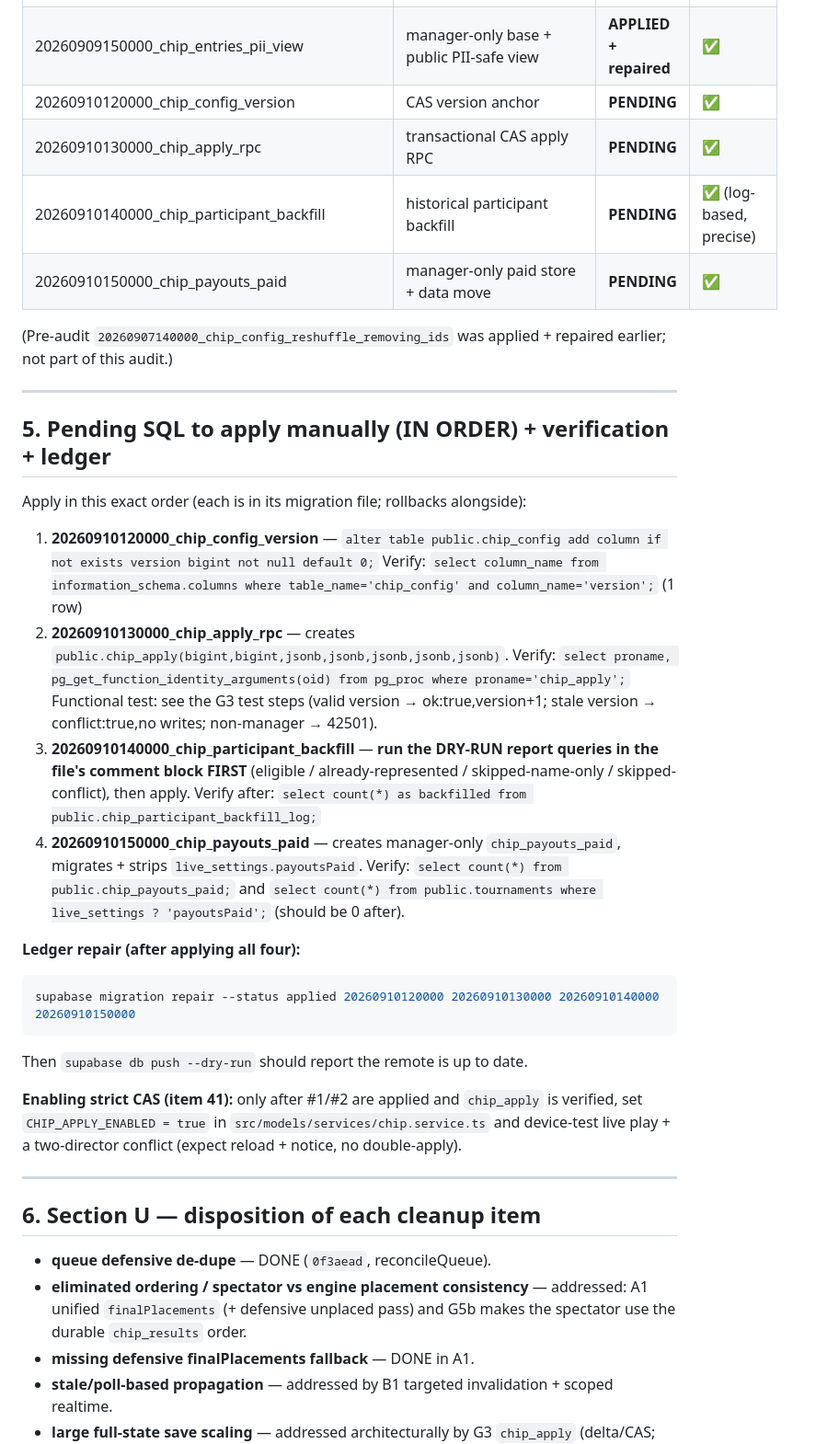
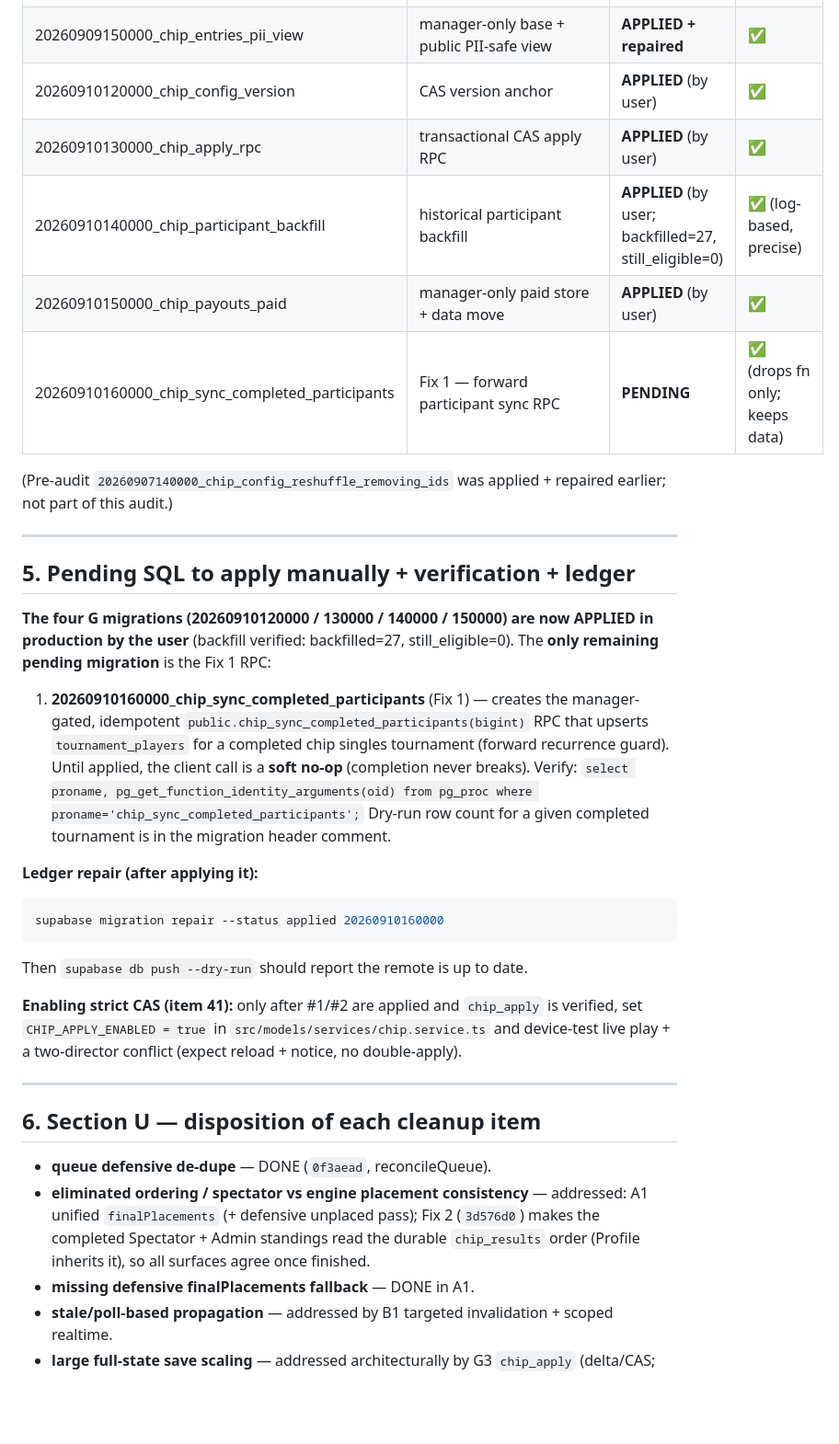
Before and after one commit to Tyelerr/CompeteRF, a Markdown page: CHIP_MASTER_AUDIT_REPORT.md, the part around one of its changes. Shown at 92% size. Drawn GitHub-style; blank space fills up the shorter version.

Commit message:
docs(chip): correct item 37 + document Fix 1/Fix 2 in master audit
- Correct the earlier "DONE for Spectator completed reads" claim for item
  37: validation found all three surfaces (Spectator/Profile/Admin) still
  rendered live-recomputed standings (only side-pot finishers used the
  durable order), so item 37 was PARTIAL across all three, not DONE.
- Record Fix 2 (3d576d0): chip_results is now authoritative on Spectator +
  Admin; Profile inherits via the spectator screen. DONE pending device
  verification across all three.
- Document the forward participant-model gap (TD-added chip singles never
  got a tournament_players row going forward; G4 only repaired historical)
  and Fix 1 (68f9115) closing it at completion via a new RPC.
- Update the DB section: the four G migrations are APPLIED in production by
  the user (backfilled=27/still_eligible=0); the only pending migration is
  now 20260910160000 (Fix 1), with its verification + ledger-repair command.

Unrelated audit history is left unchanged.

Co-Authored-By: Claude Opus 4.8 <noreply@anthropic.com>

````diff
--- a/CHIP_MASTER_AUDIT_REPORT.md
+++ b/CHIP_MASTER_AUDIT_REPORT.md
@@ -86,32 +100,32 @@ All rollbacks live in `supabase/rollback/<same-name>_rollback.sql`.
 | 20260909130000_ttm_read_manager_scope | ttm_read → can_manage_tournament | **APPLIED + repaired** | ✅ |
 | 20260909140000_is_chip_manager_venue_owners | is_chip_manager → can_manage_tournament | **APPLIED + repaired** | ✅ |
 | 20260909150000_chip_entries_pii_view | manager-only base + public PII-safe view | **APPLIED + repaired** | ✅ |
-| 20260910120000_chip_config_version | CAS version anchor | **PENDING** | ✅ |
-| 20260910130000_chip_apply_rpc | transactional CAS apply RPC | **PENDING** | ✅ |
-| 20260910140000_chip_participant_backfill | historical participant backfill | **PENDING** | ✅ (log-based, precise) |
-| 20260910150000_chip_payouts_paid | manager-only paid store + data move | **PENDING** | ✅ |
+| 20260910120000_chip_config_version | CAS version anchor | **APPLIED** (by user) | ✅ |
+| 20260910130000_chip_apply_rpc | transactional CAS apply RPC | **APPLIED** (by user) | ✅ |
+| 20260910140000_chip_participant_backfill | historical participant backfill | **APPLIED** (by user; backfilled=27, still_eligible=0) | ✅ (log-based, precise) |
+| 20260910150000_chip_payouts_paid | manager-only paid store + data move | **APPLIED** (by user) | ✅ |
+| 20260910160000_chip_sync_completed_participants | Fix 1 — forward participant sync RPC | **PENDING** | ✅ (drops fn only; keeps data) |
 
 (Pre-audit `20260907140000_chip_config_reshuffle_removing_ids` was applied + repaired earlier; not part of this audit.)
 
 ---
 
-## 5. Pending SQL to apply manually (IN ORDER) + verification + ledger
+## 5. Pending SQL to apply manually + verification + ledger
 
-Apply in this exact order (each is in its migration file; rollbacks alongside):
+**The four G migrations (20260910120000 / 130000 / 140000 / 150000) are now APPLIED in
+production by the user** (backfill verified: backfilled=27, still_eligible=0). The **only
+remaining pending migration** is the Fix 1 RPC:
 
-1. **20260910120000_chip_config_version** — `alter table public.chip_config add column if not exists version bigint not null default 0;`
-   Verify: `select column_name from information_schema.columns where table_name='chip_config' and column_name='version';` (1 row)
-2. **20260910130000_chip_apply_rpc** — creates `public.chip_apply(bigint,bigint,jsonb,jsonb,jsonb,jsonb,jsonb)`.
-   Verify: `select proname, pg_get_function_identity_arguments(oid) from pg_proc where proname='chip_apply';`
-   Functional test: see the G3 test steps (valid version → ok:true,version+1; stale version → conflict:true,no writes; non-manager → 42501).
-3. **20260910140000_chip_participant_backfill** — **run the DRY-RUN report queries in the file's comment block FIRST** (eligible / already-represented / skipped-name-only / skipped-conflict), then apply.
-   Verify after: `select count(*) as backfilled from public.chip_participant_backfill_log;`
-4. **20260910150000_chip_payouts_paid** — creates manager-only `chip_payouts_paid`, migrates + strips `live_settings.payoutsPaid`.
-   Verify: `select count(*) from public.chip_payouts_paid;` and `select count(*) from public.tournaments where live_settings ? 'payoutsPaid';` (should be 0 after).
+1. **20260910160000_chip_sync_completed_participants** (Fix 1) — creates the manager-gated,
+   idempotent `public.chip_sync_completed_participants(bigint)` RPC that upserts
+   `tournament_players` for a completed chip singles tournament (forward recurrence guard).
+   Until applied, the client call is a **soft no-op** (completion never breaks).
+   Verify: `select proname, pg_get_function_identity_arguments(oid) from pg_proc where proname='chip_sync_completed_participants';`
+   Dry-run row count for a given completed tournament is in the migration header comment.
 
-**Ledger repair (after applying all four):**
+**Ledger repair (after applying it):**
 ```bash
-supabase migration repair --status applied 20260910120000 20260910130000 20260910140000 20260910150000
+supabase migration repair --status applied 20260910160000
 ```
 Then `supabase db push --dry-run` should report the remote is up to date.
 
@@ -123,7 +137,7 @@ play + a two-director conflict (expect reload + notice, no double-apply).
 
 ## 6. Section U — disposition of each cleanup item
 - **queue defensive de-dupe** — DONE (`0f3aead`, reconcileQueue).
-- **eliminated ordering / spectator vs engine placement consistency** — addressed: A1 unified `finalPlacements` (+ defensive unplaced pass) and G5b makes the spectator use the durable `chip_results` order.
+- **eliminated ordering / spectator vs engine placement consistency** — addressed: A1 unified `finalPlacements` (+ defensive unplaced pass); Fix 2 (`3d576d0`) makes the completed Spectator + Admin standings read the durable `chip_results` order (Profile inherits it), so all surfaces agree once finished.
 - **missing defensive finalPlacements fallback** — DONE in A1.
 - **stale/poll-based propagation** — addressed by B1 targeted invalidation + scoped realtime.
 - **large full-state save scaling** — addressed architecturally by G3 `chip_apply` (delta/CAS; enable after verification).
````
Also changed, not shown: other parts of CHIP_MASTER_AUDIT_REPORT.md (+20 -5 lines).
